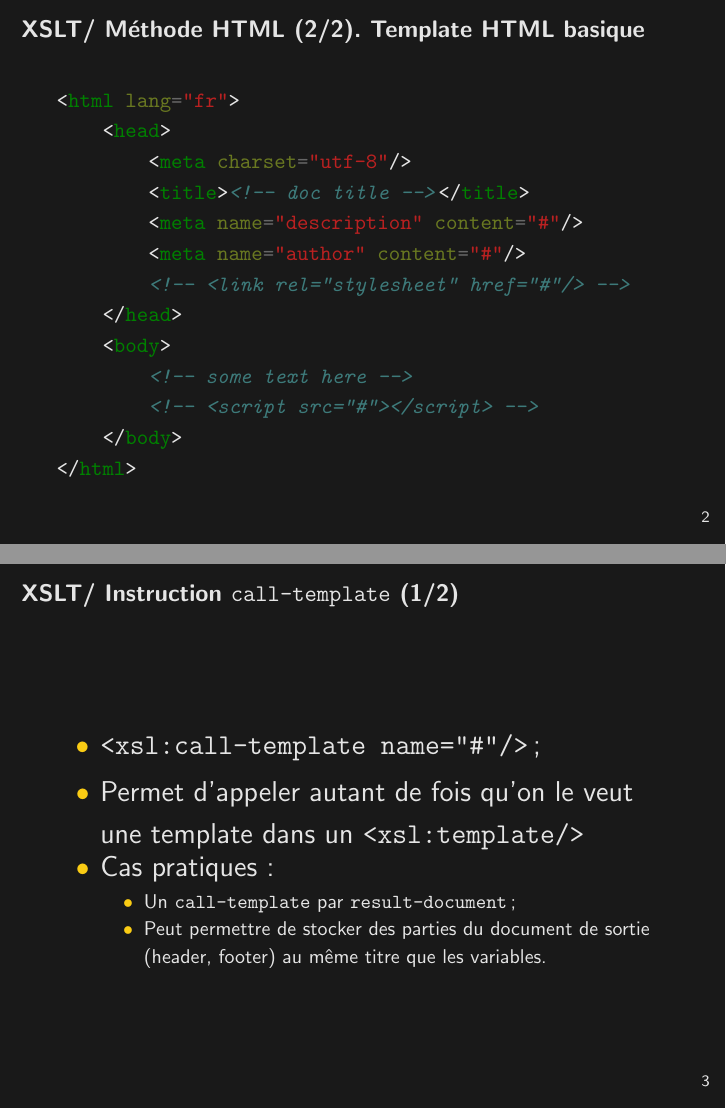
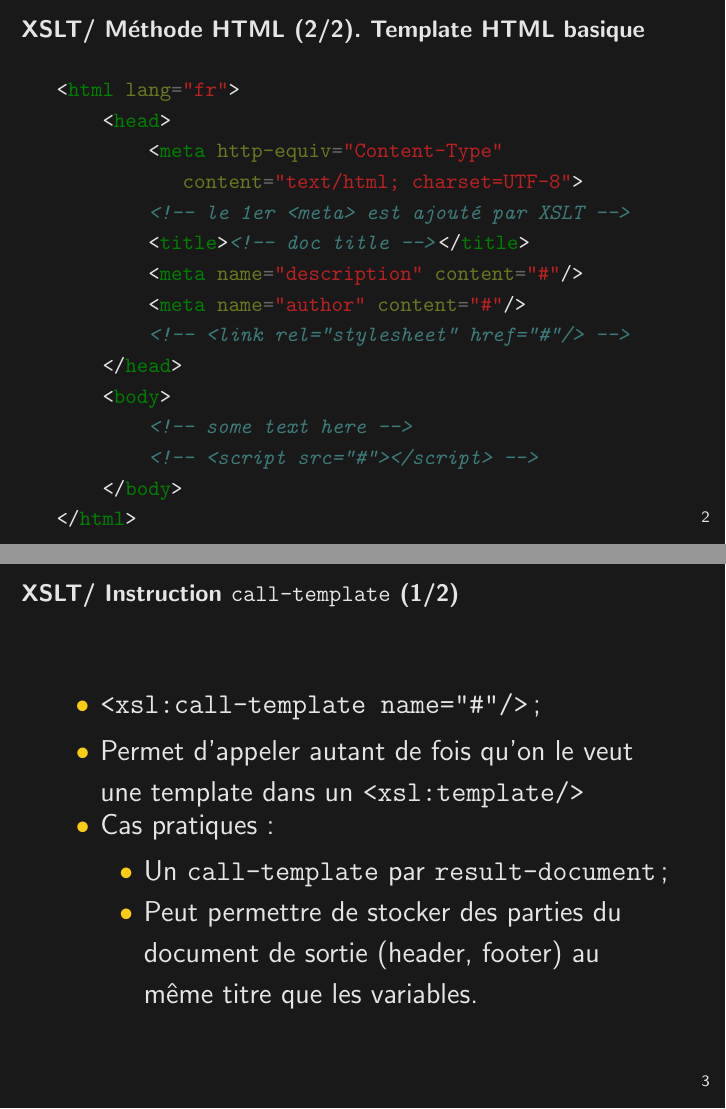
Before and after one commit to jeandamien-genero/xslt-class, LaTeX slides (class-6/class-6.tex): pages 4 and 5 of 6, joined at a grey line. Compiled offline with pdfLaTeX.

Commit message:
update slides class6

```diff
--- a/class-6/class-6.tex
+++ b/class-6/class-6.tex
@@ -41,7 +41,9 @@
         \begin{minted}{html}
 <html lang="fr">
     <head>
-        <meta charset="utf-8"/>
+        <meta http-equiv="Content-Type"
+           content="text/html; charset=UTF-8">
+        <!-- le 1er <meta> est ajouté par XSLT -->
         <title><!-- doc title --></title>
         <meta name="description" content="#"/>
         <meta name="author" content="#"/>
@@ -62,6 +64,7 @@
             \item Permet d'appeler autant de fois qu'on le veut une template dans un \texttt{<xsl:template/>}
             \item Cas pratiques :
             \begin{itemize}
+            \Large
                 \item Un \texttt{call-template} par \texttt{result-document} ;
                 \item Peut permettre de stocker des parties du document de sortie (header, footer) au même titre que les variables.
             \end{itemize}
```
Also changed, not shown: class-6/class-6.pdf.
